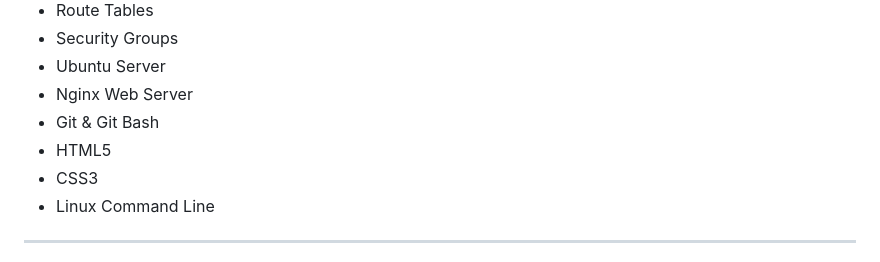
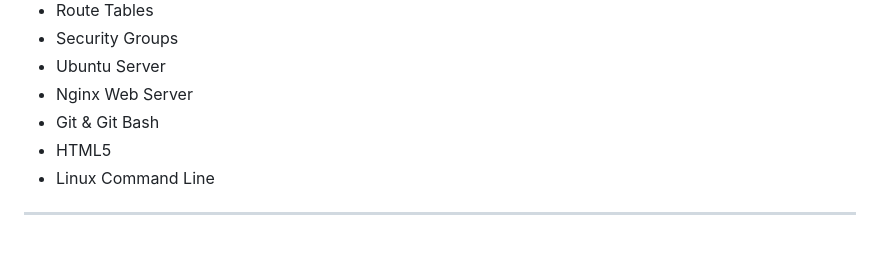
Before and after one commit to Jiya-del302/aws-ec2-nginx-portfolio-deployment, a Markdown page: README.md, the part around the change. Drawn GitHub-style.

```diff
--- a/README.md
+++ b/README.md
@@ -21,7 +21,6 @@ The project covers the complete deployment lifecycle, from infrastructure setup
 * Nginx Web Server
 * Git & Git Bash
 * HTML5
-* CSS3
 * Linux Command Line
 
 ---
```
